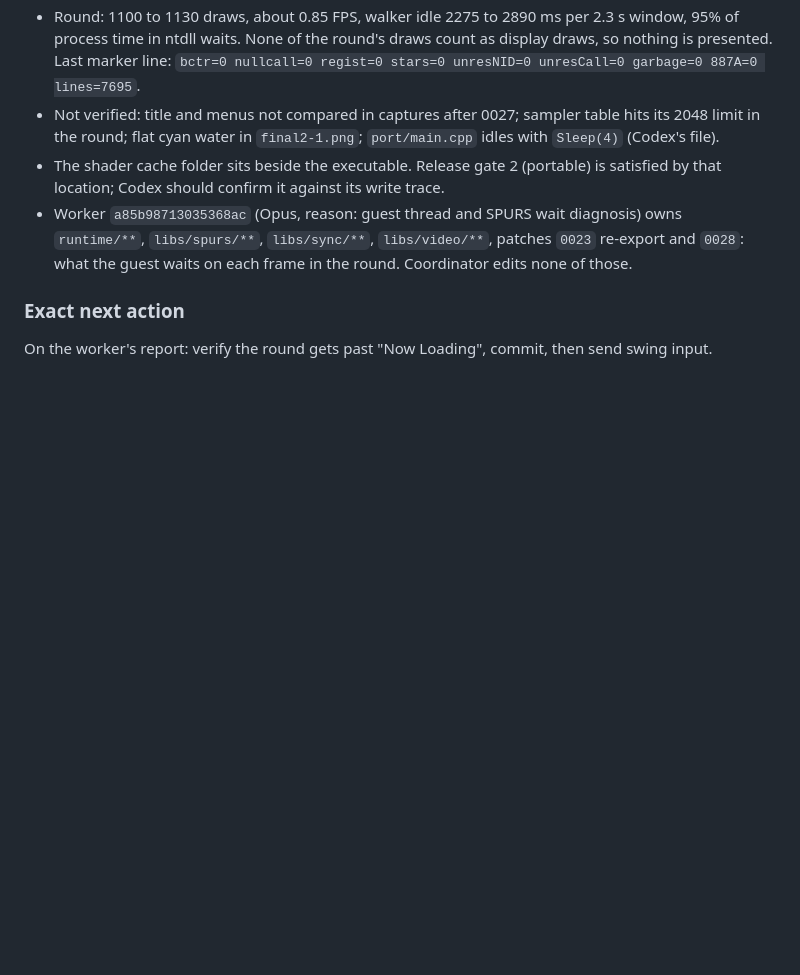
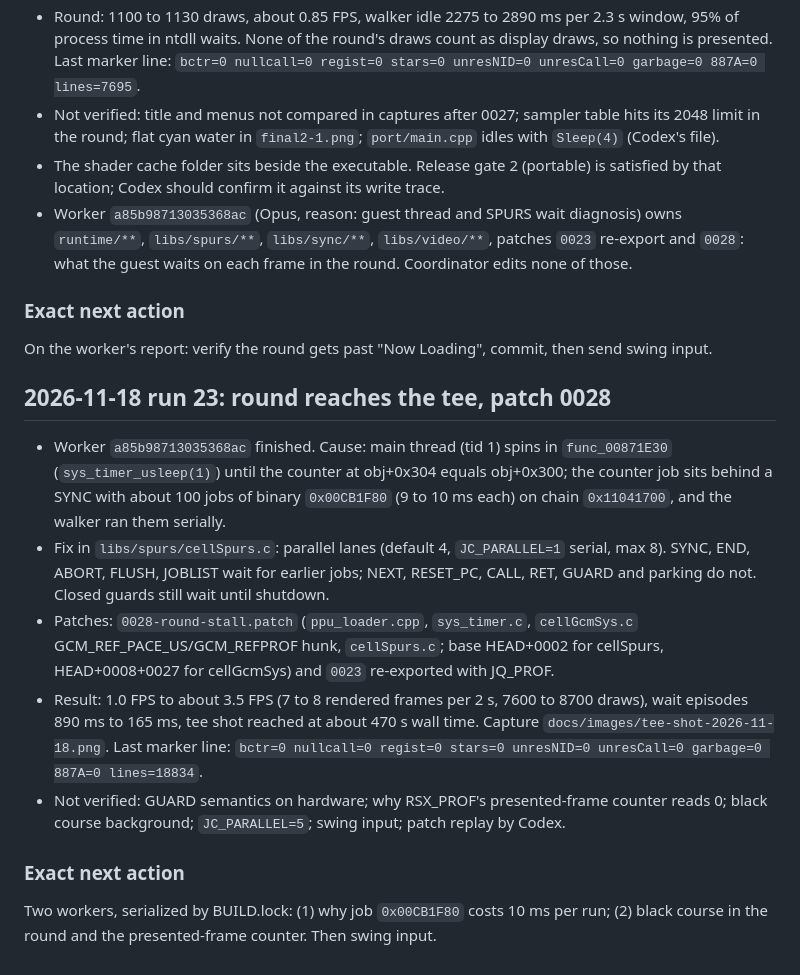
Before and after one commit to finalpantasy/hot-shots-golf-ps3-recomp, a Markdown page: docs/orchestration/STATE.md, the part around the change. Drawn GitHub-style; blank space fills up the shorter version.

```diff
--- a/docs/orchestration/STATE.md
+++ b/docs/orchestration/STATE.md
@@ -420,3 +420,15 @@ On the worker's report: verify FPS in the demo and the round, commit `0027`, the
 ### Exact next action
 
 On the worker's report: verify the round gets past "Now Loading", commit, then send swing input.
+
+## 2026-11-18 run 23: round reaches the tee, patch 0028
+
+- Worker `a85b98713035368ac` finished. Cause: main thread (tid 1) spins in `func_00871E30` (`sys_timer_usleep(1)`) until the counter at obj+0x304 equals obj+0x300; the counter job sits behind a SYNC with about 100 jobs of binary `0x00CB1F80` (9 to 10 ms each) on chain `0x11041700`, and the walker ran them serially.
+- Fix in `libs/spurs/cellSpurs.c`: parallel lanes (default 4, `JC_PARALLEL=1` serial, max 8). SYNC, END, ABORT, FLUSH, JOBLIST wait for earlier jobs; NEXT, RESET_PC, CALL, RET, GUARD and parking do not. Closed guards still wait until shutdown.
+- Patches: `0028-round-stall.patch` (`ppu_loader.cpp`, `sys_timer.c`, `cellGcmSys.c` GCM_REF_PACE_US/GCM_REFPROF hunk, `cellSpurs.c`; base HEAD+0002 for cellSpurs, HEAD+0008+0027 for cellGcmSys) and `0023` re-exported with JQ_PROF.
+- Result: 1.0 FPS to about 3.5 FPS (7 to 8 rendered frames per 2 s, 7600 to 8700 draws), wait episodes 890 ms to 165 ms, tee shot reached at about 470 s wall time. Capture `docs/images/tee-shot-2026-11-18.png`. Last marker line: `bctr=0 nullcall=0 regist=0 stars=0 unresNID=0 unresCall=0 garbage=0 887A=0 lines=18834`.
+- Not verified: GUARD semantics on hardware; why RSX_PROF's presented-frame counter reads 0; black course background; `JC_PARALLEL=5`; swing input; patch replay by Codex.
+
+### Exact next action
+
+Two workers, serialized by BUILD.lock: (1) why job `0x00CB1F80` costs 10 ms per run; (2) black course in the round and the presented-frame counter. Then swing input.
```
Also changed, not shown: README.md (+3 -1 lines), docs/STATUS.md (+6 -0 lines), docs/images/tee-shot-2026-11-18.png (added), 2 other files.
